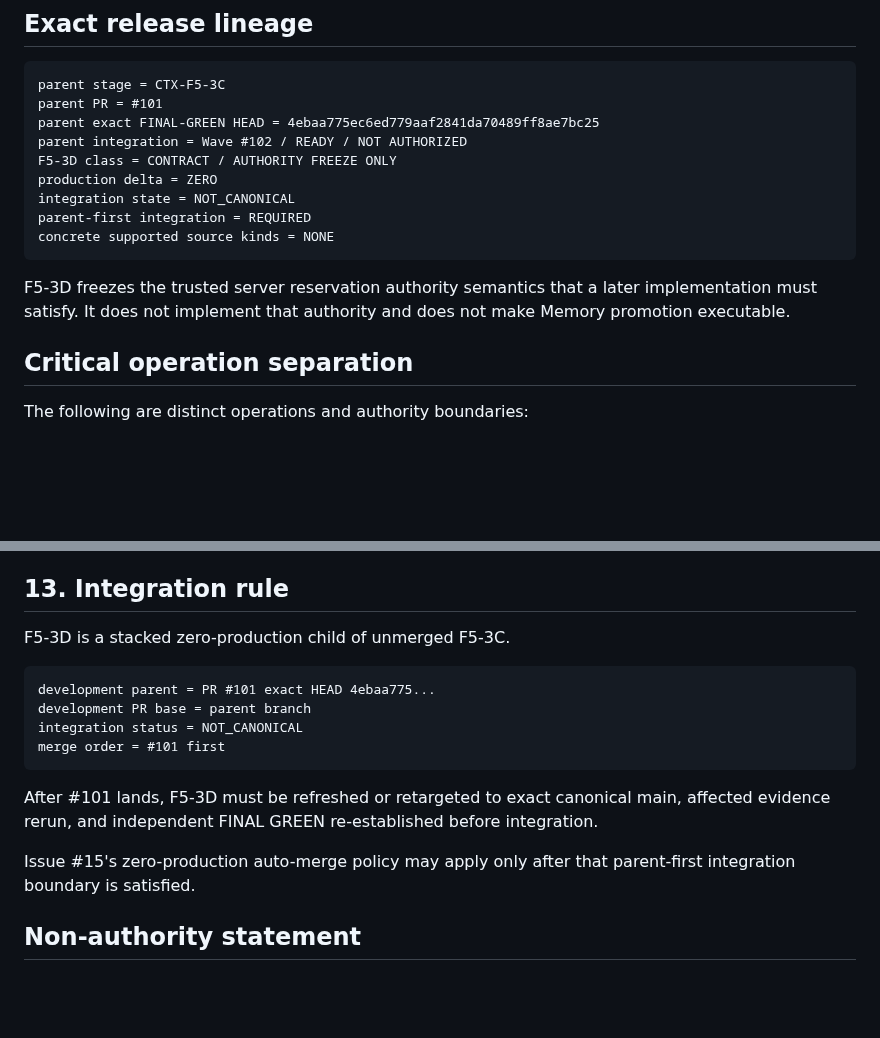
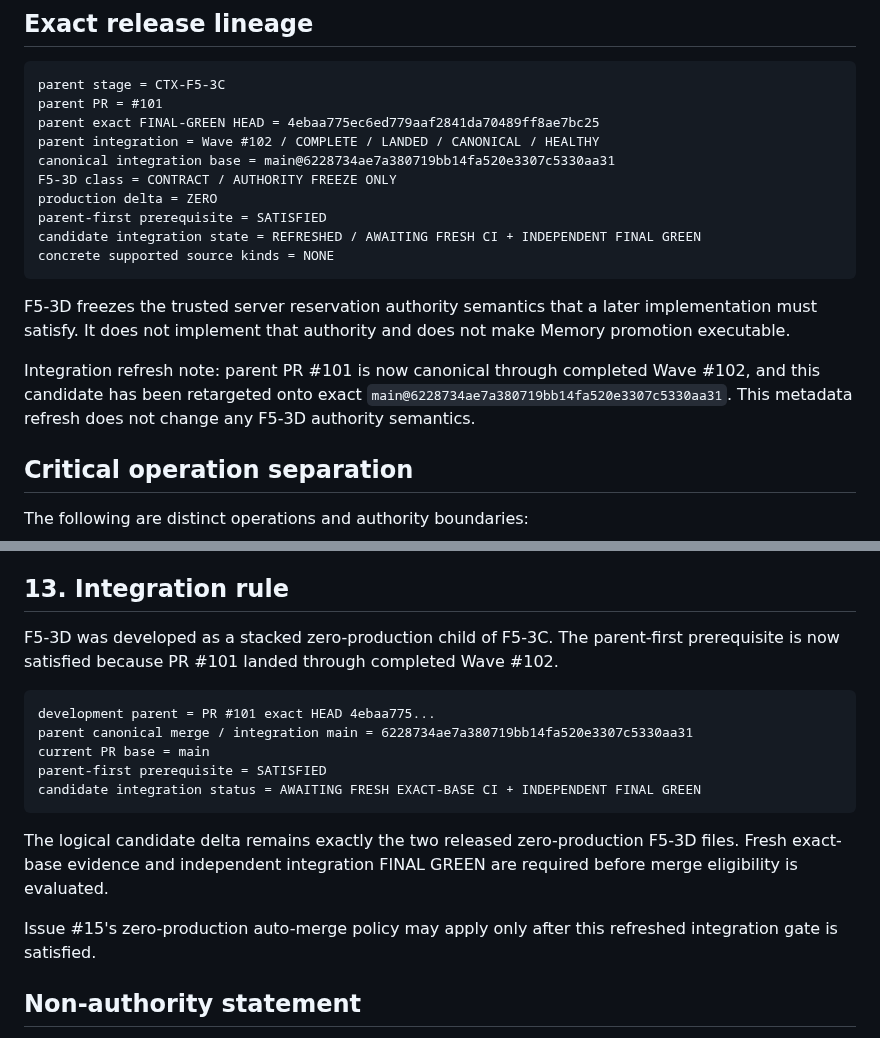
Before and after one commit to boxs-51/assistant, a Markdown page: docs/context_future/CTX_F5_3D_TRUSTED_RESERVATION_AUTHORITY_4EBAA775.md, 2 parts joined by grey strips. Drawn GitHub-style; blank space fills up the shorter version.

Commit message:
docs(ctx): refresh F5-3D integration lineage after parent landing

````diff
--- a/docs/context_future/CTX_F5_3D_TRUSTED_RESERVATION_AUTHORITY_4EBAA775.md
+++ b/docs/context_future/CTX_F5_3D_TRUSTED_RESERVATION_AUTHORITY_4EBAA775.md
@@ -9,15 +9,18 @@ Canonical policy: Issue #85 v2.
 parent stage = CTX-F5-3C
 parent PR = #101
 parent exact FINAL-GREEN HEAD = 4ebaa775ec6ed779aaf2841da70489ff8ae7bc25
-parent integration = Wave #102 / READY / NOT AUTHORIZED
+parent integration = Wave #102 / COMPLETE / LANDED / CANONICAL / HEALTHY
+canonical integration base = main@6228734ae7a380719bb14fa520e3307c5330aa31
 F5-3D class = CONTRACT / AUTHORITY FREEZE ONLY
 production delta = ZERO
-integration state = NOT_CANONICAL
-parent-first integration = REQUIRED
+parent-first prerequisite = SATISFIED
+candidate integration state = REFRESHED / AWAITING FRESH CI + INDEPENDENT FINAL GREEN
 concrete supported source kinds = NONE
 ```
 
 F5-3D freezes the trusted server reservation authority semantics that a later implementation must satisfy. It does not implement that authority and does not make Memory promotion executable.
+
+Integration refresh note: parent PR #101 is now canonical through completed Wave #102, and this candidate has been retargeted onto exact `main@6228734ae7a380719bb14fa520e3307c5330aa31`. This metadata refresh does not change any F5-3D authority semantics.
 
 ## Critical operation separation
 
@@ -258,18 +261,19 @@ This document does not grant implementation authority to any of those Protocols.
 
 ## 13. Integration rule
 
-F5-3D is a stacked zero-production child of unmerged F5-3C.
+F5-3D was developed as a stacked zero-production child of F5-3C. The parent-first prerequisite is now satisfied because PR #101 landed through completed Wave #102.
 
 ```text
 development parent = PR #101 exact HEAD 4ebaa775...
-development PR base = parent branch
-integration status = NOT_CANONICAL
-merge order = #101 first
+parent canonical merge / integration main = 6228734ae7a380719bb14fa520e3307c5330aa31
+current PR base = main
+parent-first prerequisite = SATISFIED
+candidate integration status = AWAITING FRESH EXACT-BASE CI + INDEPENDENT FINAL GREEN
 ```
 
-After #101 lands, F5-3D must be refreshed or retargeted to exact canonical main, affected evidence rerun, and independent FINAL GREEN re-established before integration.
+The logical candidate delta remains exactly the two released zero-production F5-3D files. Fresh exact-base evidence and independent integration FINAL GREEN are required before merge eligibility is evaluated.
 
-Issue #15's zero-production auto-merge policy may apply only after that parent-first integration boundary is satisfied.
+Issue #15's zero-production auto-merge policy may apply only after this refreshed integration gate is satisfied.
 
 ## Non-authority statement
 
````
